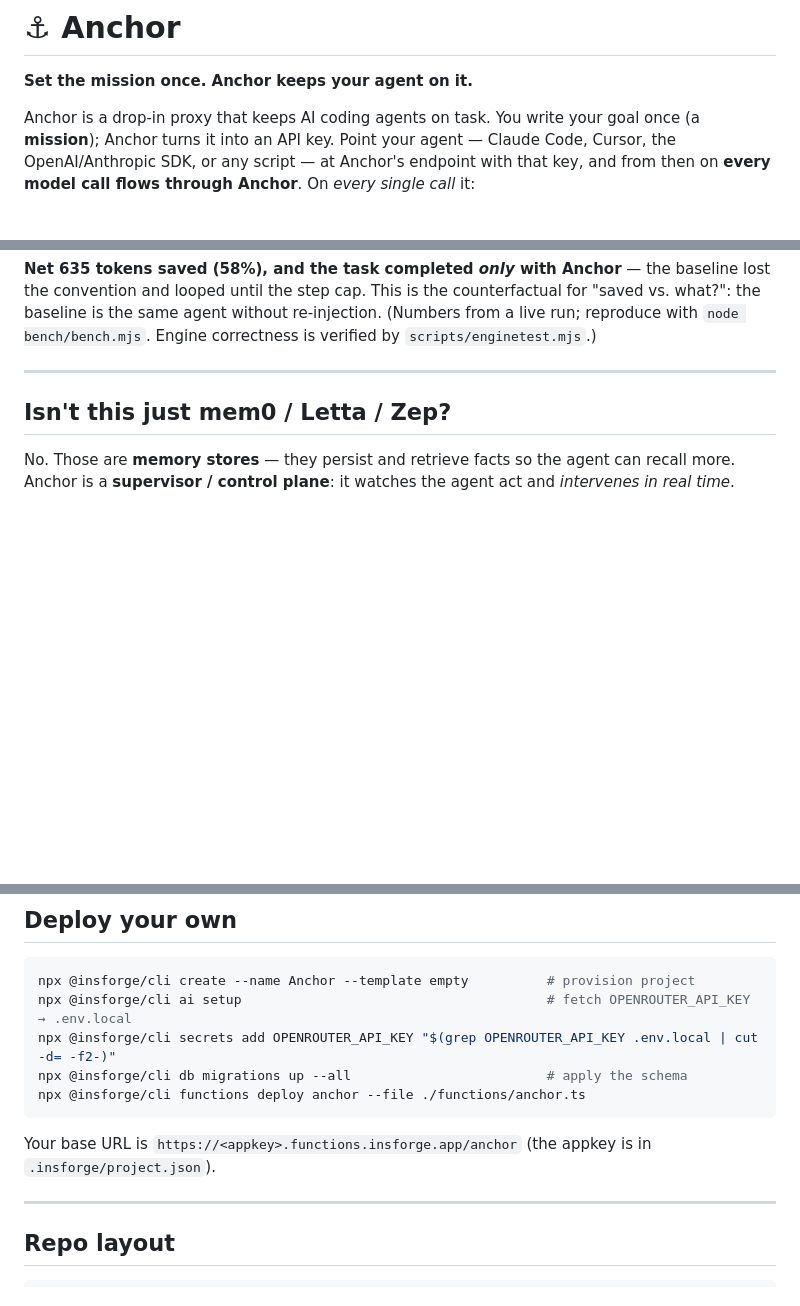
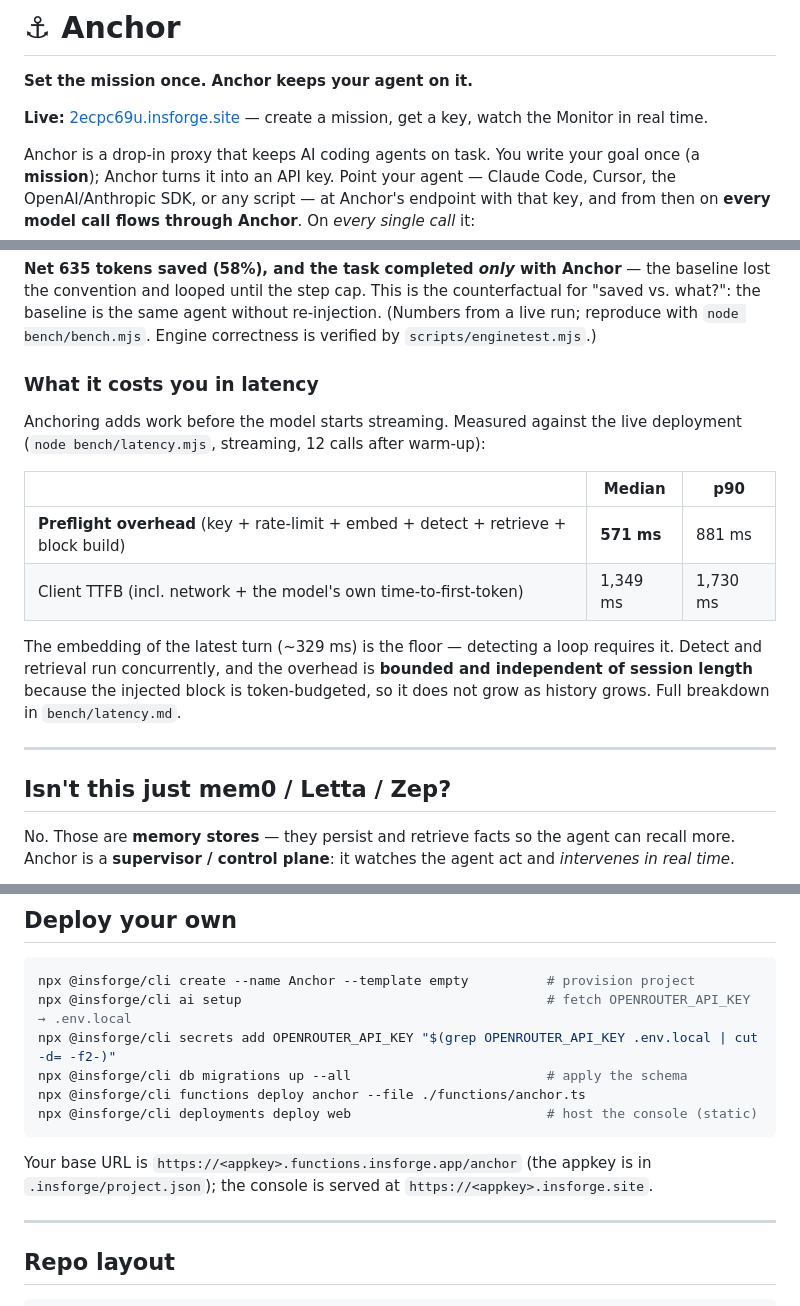
Before and after one commit to sudhishbommaraju/Anchor, a Markdown page: README.md, 3 parts joined by grey strips. Drawn GitHub-style; blank space fills up the shorter version.

Commit message:
README: live URL, measured latency, and frontend-deploy step
Co-Authored-By: Claude Opus 4.8 (1M context) <noreply@anthropic.com>

````diff
--- a/README.md
+++ b/README.md
@@ -1,6 +1,8 @@
 # ⚓ Anchor
 
 **Set the mission once. Anchor keeps your agent on it.**
+
+**Live:** [2ecpc69u.insforge.site](https://2ecpc69u.insforge.site) — create a mission, get a key, watch the Monitor in real time.
 
 Anchor is a drop-in proxy that keeps AI coding agents on task. You write your goal
 once (a **mission**); Anchor turns it into an API key. Point your agent — Claude
@@ -47,6 +49,21 @@ is the whole job.
 convention and looped until the step cap. This is the counterfactual for "saved vs. what?": the
 baseline is the same agent without re-injection. (Numbers from a live run; reproduce with
 `node bench/bench.mjs`. Engine correctness is verified by `scripts/enginetest.mjs`.)
+
+### What it costs you in latency
+
+Anchoring adds work before the model starts streaming. Measured against the live deployment
+(`node bench/latency.mjs`, streaming, 12 calls after warm-up):
+
+| | Median | p90 |
+|---|---|---|
+| **Preflight overhead** (key + rate-limit + embed + detect + retrieve + block build) | **571 ms** | 881 ms |
+| Client TTFB (incl. network + the model's own time-to-first-token) | 1,349 ms | 1,730 ms |
+
+The embedding of the latest turn (~329 ms) is the floor — detecting a loop requires it. Detect
+and retrieval run concurrently, and the overhead is **bounded and independent of session length**
+because the injected block is token-budgeted, so it does not grow as history grows. Full
+breakdown in `bench/latency.md`.
 
 ---
 
@@ -277,10 +294,11 @@ npx @insforge/cli ai setup                                       # fetch OPENROU
 npx @insforge/cli secrets add OPENROUTER_API_KEY "$(grep OPENROUTER_API_KEY .env.local | cut -d= -f2-)"
 npx @insforge/cli db migrations up --all                         # apply the schema
 npx @insforge/cli functions deploy anchor --file ./functions/anchor.ts
+npx @insforge/cli deployments deploy web                         # host the console (static)
 ```
 
 Your base URL is `https://<appkey>.functions.insforge.app/anchor` (the appkey is in
-`.insforge/project.json`).
+`.insforge/project.json`); the console is served at `https://<appkey>.insforge.site`.
 
 ---
 
````
